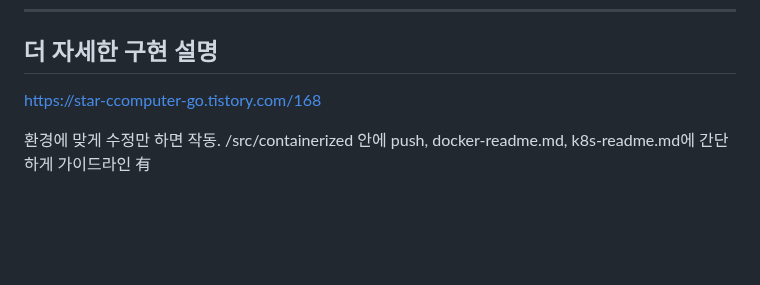
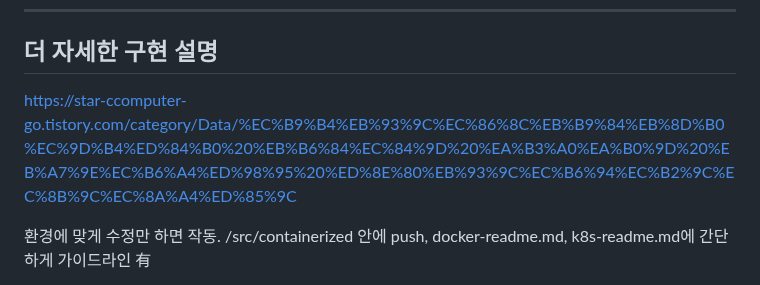
Before and after one commit to Ad-astra9211/MS-Project_1, a Markdown page: README.md, the part around the change. Rendered like a GitHub page; blank space fills up the shorter version.

```diff
--- a/README.md
+++ b/README.md
@@ -133,7 +133,7 @@ def databricks_dashboard():
 ---
 
 ##  더 자세한 구현 설명
-https://star-ccomputer-go.tistory.com/168
+https://star-ccomputer-go.tistory.com/category/Data/%EC%B9%B4%EB%93%9C%EC%86%8C%EB%B9%84%EB%8D%B0%EC%9D%B4%ED%84%B0%20%EB%B6%84%EC%84%9D%20%EA%B3%A0%EA%B0%9D%20%EB%A7%9E%EC%B6%A4%ED%98%95%20%ED%8E%80%EB%93%9C%EC%B6%94%EC%B2%9C%EC%8B%9C%EC%8A%A4%ED%85%9C
 
 환경에 맞게 수정만 하면 작동.
 /src/containerized 안에 push, docker-readme.md, k8s-readme.md에 간단하게 가이드라인 有
```
